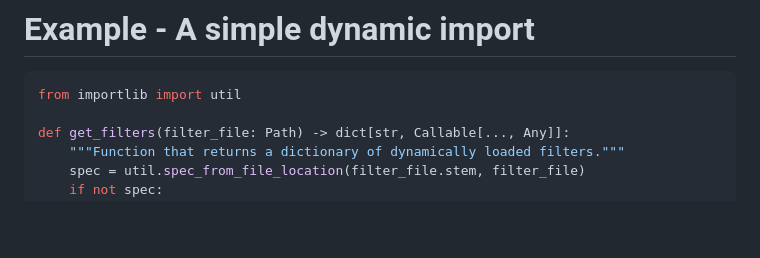
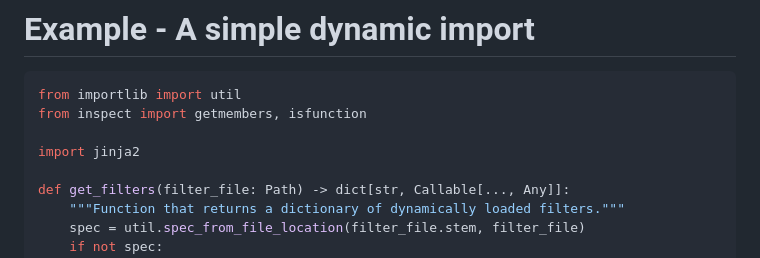
Before and after one commit to tsvi/pycon, a Markdown page: slides.md, the part around the change. Drawn GitHub-style; blank space fills up the shorter version.

Commit message:
Fix python code

````diff
--- a/slides.md
+++ b/slides.md
@@ -110,6 +110,9 @@ Example of registering / loading a Jinja filter
 
 ```python
 from importlib import util
+from inspect import getmembers, isfunction
+
+import jinja2
 
 def get_filters(filter_file: Path) -> dict[str, Callable[..., Any]]:
     """Function that returns a dictionary of dynamically loaded filters."""
````
